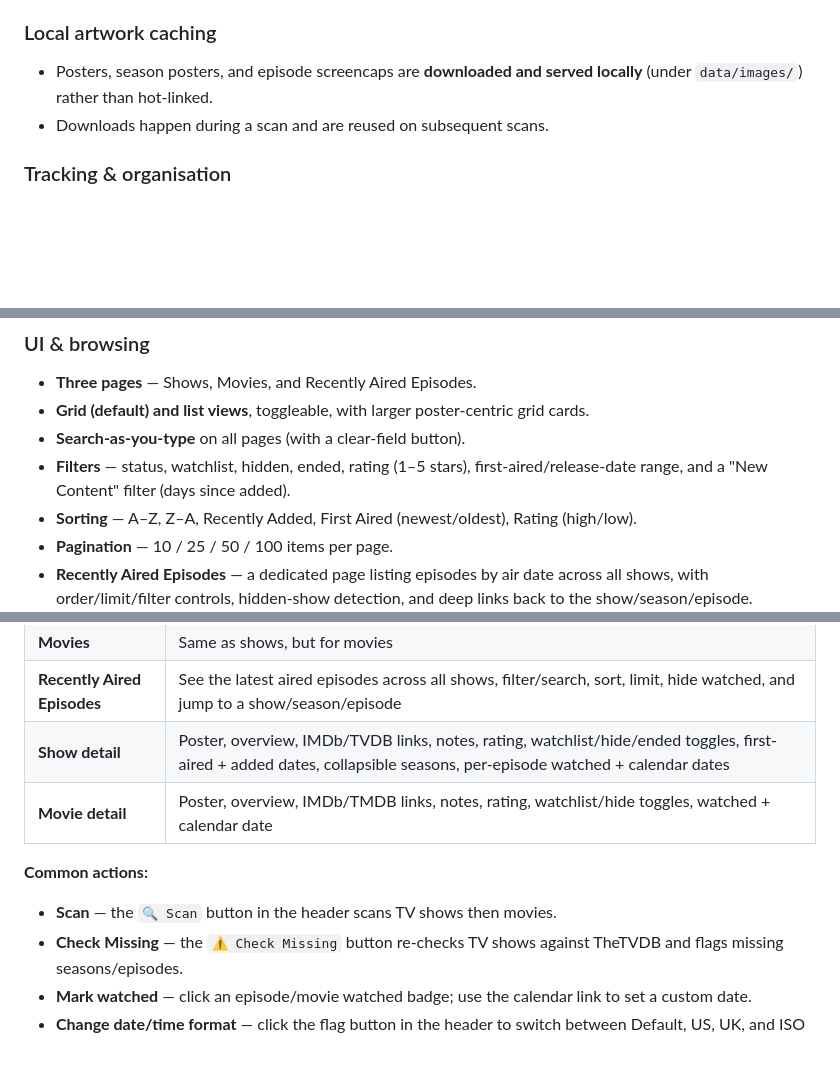
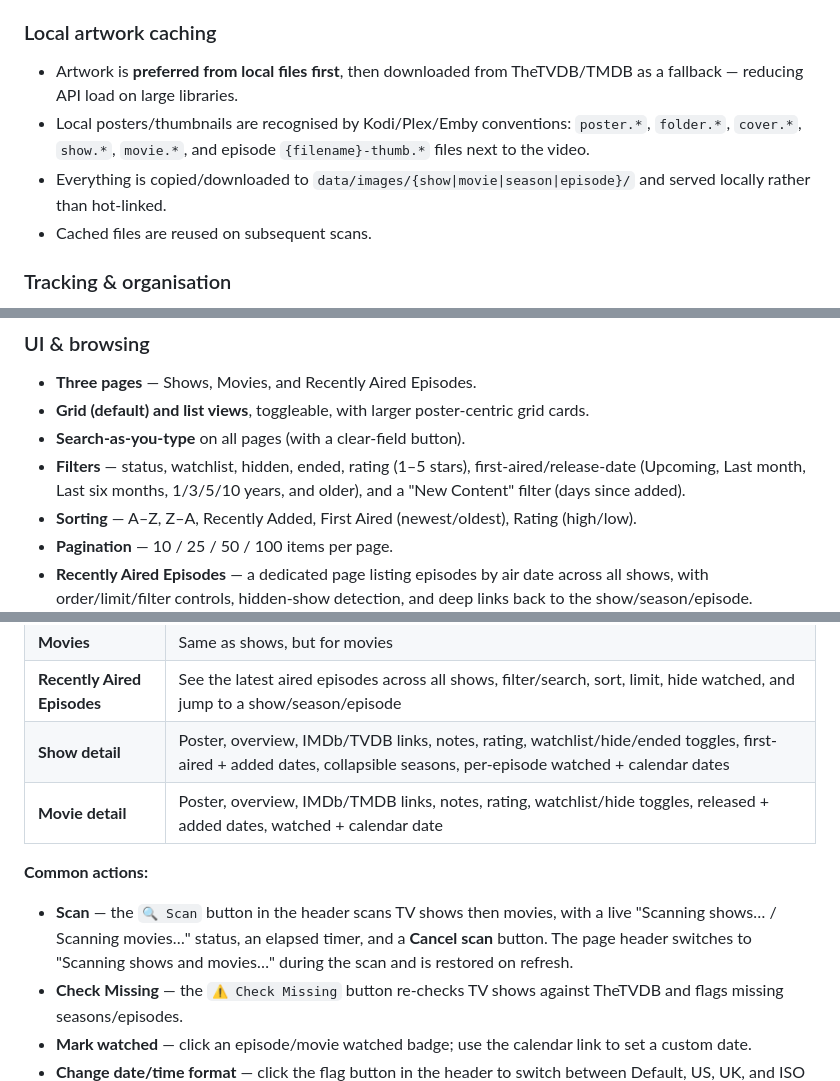
Before and after one commit to paeon/tv-trac, a Markdown page: README.md, 3 parts joined by grey strips. Drawn GitHub-style; blank space fills up the shorter version.

Commit message:
Document aired filter, local artwork preference, and scan UX

```diff
--- a/README.md
+++ b/README.md
@@ -48,8 +48,10 @@ It runs as a single Docker container, stores everything in a local SQLite databa
 
 ### Local artwork caching
 
-- Posters, season posters, and episode screencaps are **downloaded and served locally** (under `data/images/`) rather than hot-linked.
-- Downloads happen during a scan and are reused on subsequent scans.
+- Artwork is **preferred from local files first**, then downloaded from TheTVDB/TMDB as a fallback — reducing API load on large libraries.
+- Local posters/thumbnails are recognised by Kodi/Plex/Emby conventions: `poster.*`, `folder.*`, `cover.*`, `show.*`, `movie.*`, and episode `{filename}-thumb.*` files next to the video.
+- Everything is copied/downloaded to `data/images/{show|movie|season|episode}/` and served locally rather than hot-linked.
+- Cached files are reused on subsequent scans.
 
 ### Tracking & organisation
 
@@ -67,7 +69,7 @@ It runs as a single Docker container, stores everything in a local SQLite databa
 - **Three pages** — Shows, Movies, and Recently Aired Episodes.
 - **Grid (default) and list views**, toggleable, with larger poster-centric grid cards.
 - **Search-as-you-type** on all pages (with a clear-field button).
-- **Filters** — status, watchlist, hidden, ended, rating (1–5 stars), first-aired/release-date range, and a "New Content" filter (days since added).
+- **Filters** — status, watchlist, hidden, ended, rating (1–5 stars), first-aired/release-date (Upcoming, Last month, Last six months, 1/3/5/10 years, and older), and a "New Content" filter (days since added).
 - **Sorting** — A–Z, Z–A, Recently Added, First Aired (newest/oldest), Rating (high/low).
 - **Pagination** — 10 / 25 / 50 / 100 items per page.
 - **Recently Aired Episodes** — a dedicated page listing episodes by air date across all shows, with order/limit/filter controls, hidden-show detection, and deep links back to the show/season/episode.
@@ -226,11 +228,11 @@ ln -s docker-compose.yml compose.yaml
 | **Movies** | Same as shows, but for movies |
 | **Recently Aired Episodes** | See the latest aired episodes across all shows, filter/search, sort, limit, hide watched, and jump to a show/season/episode |
 | **Show detail** | Poster, overview, IMDb/TVDB links, notes, rating, watchlist/hide/ended toggles, first-aired + added dates, collapsible seasons, per-episode watched + calendar dates |
-| **Movie detail** | Poster, overview, IMDb/TMDB links, notes, rating, watchlist/hide toggles, watched + calendar date |
+| **Movie detail** | Poster, overview, IMDb/TMDB links, notes, rating, watchlist/hide toggles, released + added dates, watched + calendar date |
 
 **Common actions:**
 
-- **Scan** — the `🔍 Scan` button in the header scans TV shows then movies.
+- **Scan** — the `🔍 Scan` button in the header scans TV shows then movies, with a live "Scanning shows… / Scanning movies…" status, an elapsed timer, and a **Cancel scan** button. The page header switches to "Scanning shows and movies…" during the scan and is restored on refresh.
 - **Check Missing** — the `⚠️ Check Missing` button re-checks TV shows against TheTVDB and flags missing seasons/episodes.
 - **Mark watched** — click an episode/movie watched badge; use the calendar link to set a custom date.
 - **Change date/time format** — click the flag button in the header to switch between Default, US, UK, and ISO formats.
```
